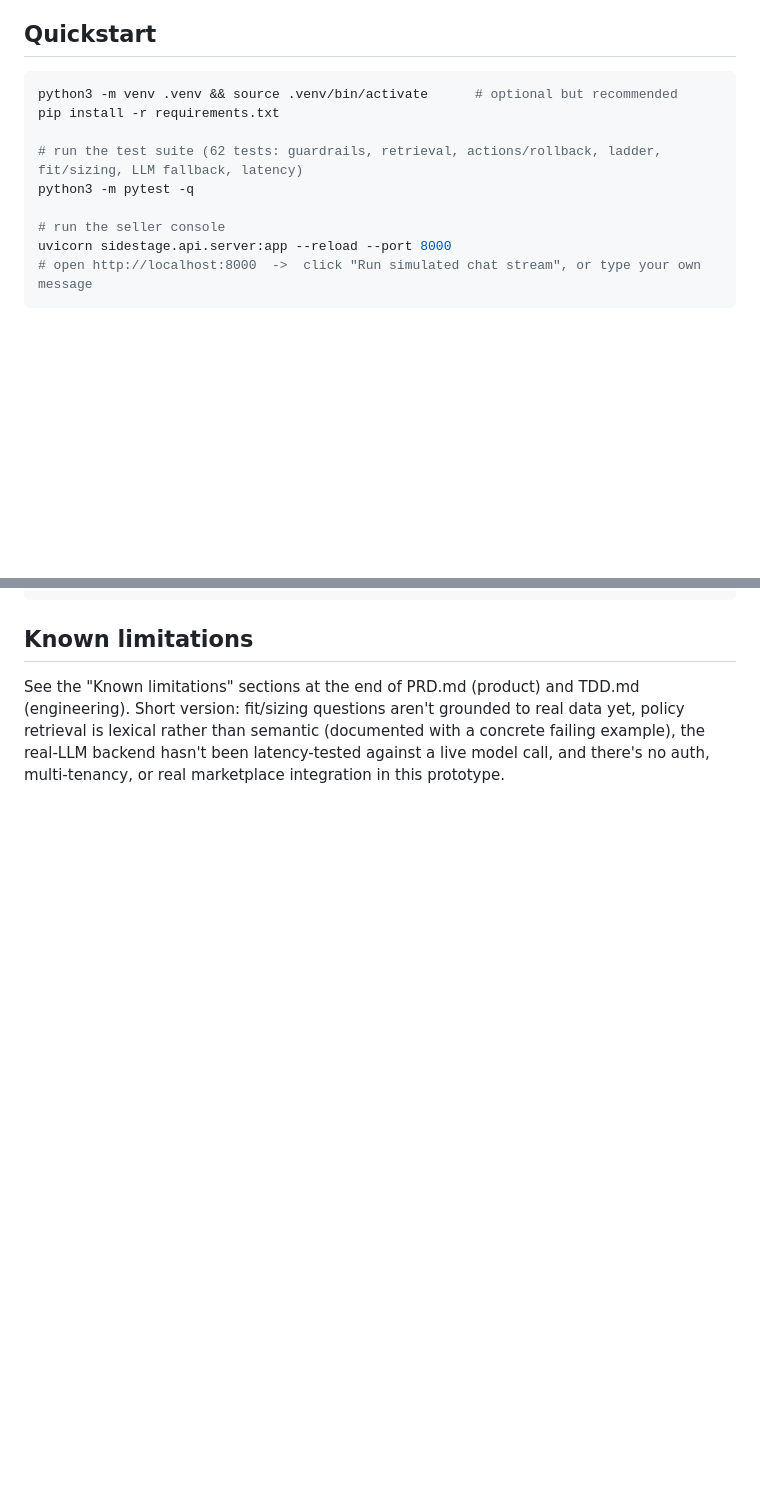
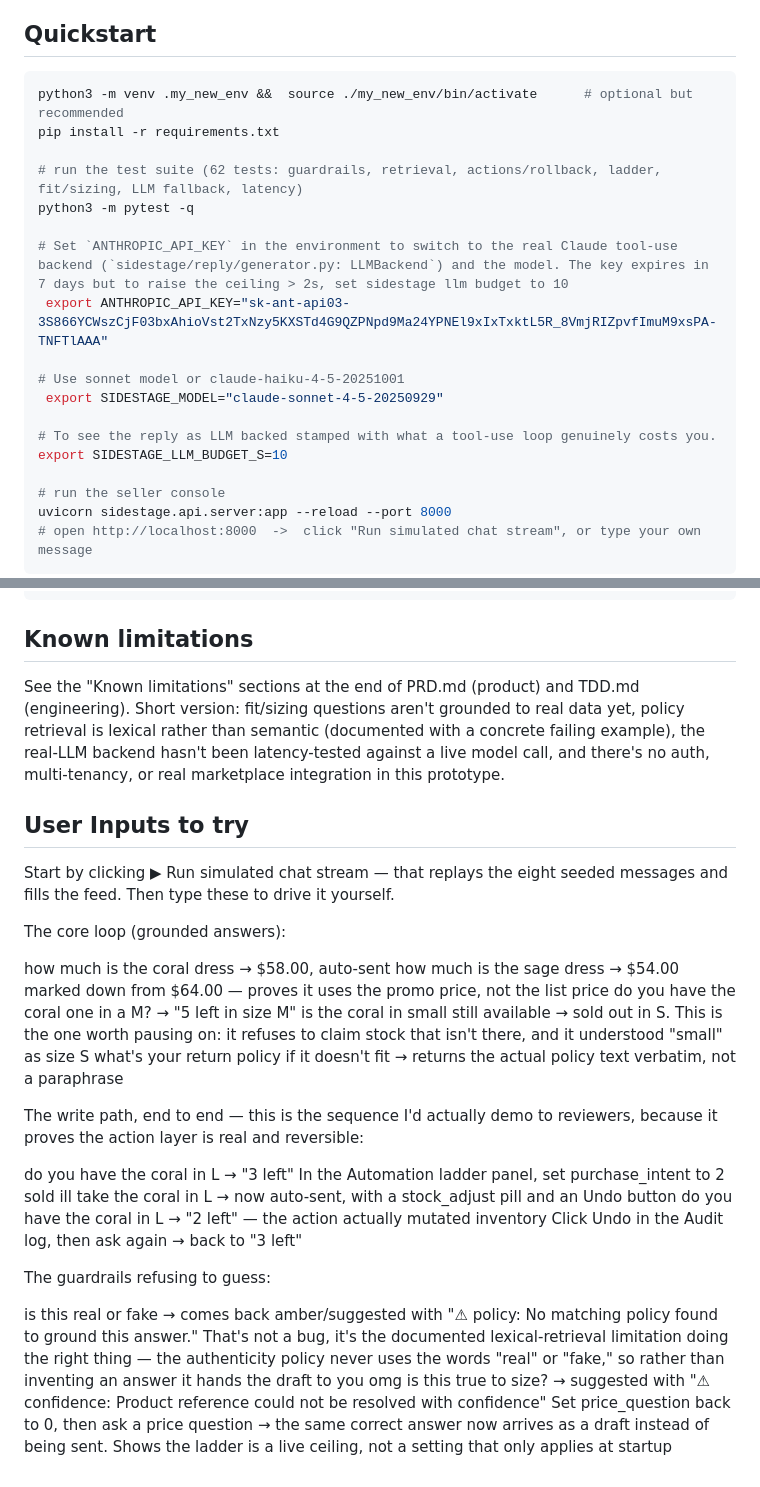
Before and after one commit to ai2017/sidestage, a Markdown page: README.md, 2 parts joined by grey strips. Drawn GitHub-style; blank space fills up the shorter version.

````diff
--- a/README.md
+++ b/README.md
@@ -7,11 +7,20 @@ Read **SYSTEM_DESIGN.md** for the message-in/reply-out trace and a plain answer
 ## Quickstart
 
 ```bash
-python3 -m venv .venv && source .venv/bin/activate      # optional but recommended
+python3 -m venv .my_new_env &&  source ./my_new_env/bin/activate      # optional but recommended
 pip install -r requirements.txt
 
 # run the test suite (62 tests: guardrails, retrieval, actions/rollback, ladder, fit/sizing, LLM fallback, latency)
 python3 -m pytest -q
+
+# Set `ANTHROPIC_API_KEY` in the environment to switch to the real Claude tool-use backend (`sidestage/reply/generator.py: LLMBackend`) and the model. The key expires in 7 days but to raise the ceiling > 2s, set sidestage llm budget to 10
+ export ANTHROPIC_API_KEY="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"
+
+# Use sonnet model or claude-haiku-4-5-20251001
+ export SIDESTAGE_MODEL="claude-sonnet-4-5-20250929"
+
+# To see the reply as LLM backed stamped with what a tool-use loop genuinely costs you.
+export SIDESTAGE_LLM_BUDGET_S=10
 
 # run the seller console
 uvicorn sidestage.api.server:app --reload --port 8000
@@ -41,3 +50,28 @@ tests/                36 pytest tests across all of the above
 ## Known limitations
 
 See the "Known limitations" sections at the end of PRD.md (product) and TDD.md (engineering). Short version: fit/sizing questions aren't grounded to real data yet, policy retrieval is lexical rather than semantic (documented with a concrete failing example), the real-LLM backend hasn't been latency-tested against a live model call, and there's no auth, multi-tenancy, or real marketplace integration in this prototype.
+
+## User Inputs to try
+Start by clicking ▶ Run simulated chat stream — that replays the eight seeded messages and fills the feed. Then type these to drive it yourself.
+
+The core loop (grounded answers):
+
+how much is the coral dress → $58.00, auto-sent
+how much is the sage dress → $54.00 marked down from $64.00 — proves it uses the promo price, not the list price
+do you have the coral one in a M? → "5 left in size M"
+is the coral in small still available → sold out in S. This is the one worth pausing on: it refuses to claim stock that isn't there, and it understood "small" as size S
+what's your return policy if it doesn't fit → returns the actual policy text verbatim, not a paraphrase
+
+The write path, end to end — this is the sequence I'd actually demo to reviewers, because it proves the action layer is real and reversible:
+
+do you have the coral in L → "3 left"
+In the Automation ladder panel, set purchase_intent to 2
+sold ill take the coral in L → now auto-sent, with a stock_adjust pill and an Undo button
+do you have the coral in L → "2 left" — the action actually mutated inventory
+Click Undo in the Audit log, then ask again → back to "3 left"
+
+The guardrails refusing to guess:
+
+is this real or fake → comes back amber/suggested with "⚠ policy: No matching policy found to ground this answer." That's not a bug, it's the documented lexical-retrieval limitation doing the right thing — the authenticity policy never uses the words "real" or "fake," so rather than inventing an answer it hands the draft to you
+omg is this true to size? → suggested with "⚠ confidence: Product reference could not be resolved with confidence"
+Set price_question back to 0, then ask a price question → the same correct answer now arrives as a draft instead of being sent. Shows the ladder is a live ceiling, not a setting that only applies at startup
````
